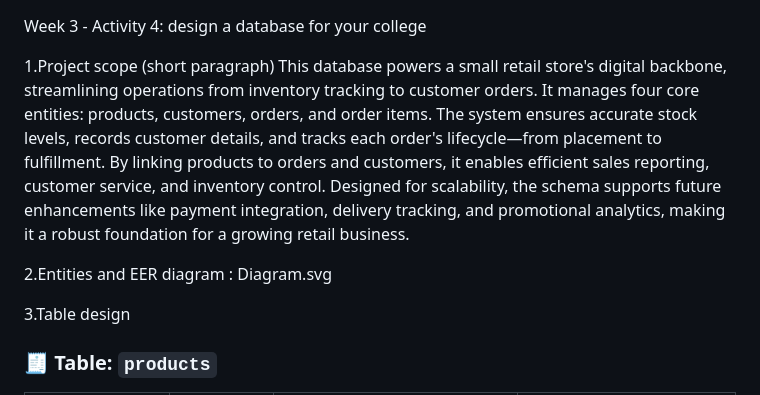
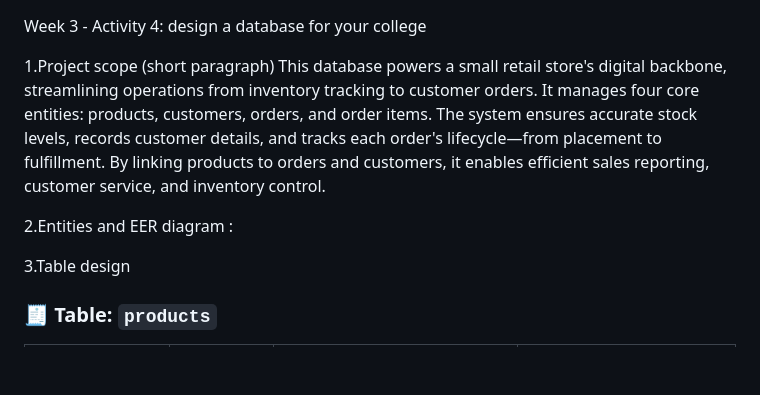
Before and after one commit to retiangson/MSE800_PSE, a Markdown page: Week3/Activity4/README.md, the part around the change. Rendered like a GitHub page; blank space fills up the shorter version.

```diff
--- a/Week3/Activity4/README.md
+++ b/Week3/Activity4/README.md
@@ -1,10 +1,10 @@
 Week 3 - Activity 4: design a database for your college
 
 1.Project scope (short paragraph)
-This database powers a small retail store's digital backbone, streamlining operations from inventory tracking to customer orders. It manages four core entities: products, customers, orders, and order items. The system ensures accurate stock levels, records customer details, and tracks each order's lifecycle—from placement to fulfillment. By linking products to orders and customers, it enables efficient sales reporting, customer service, and inventory control. Designed for scalability, the schema supports future enhancements like payment integration, delivery tracking, and promotional analytics, making it a robust foundation for a growing retail business.
+This database powers a small retail store's digital backbone, streamlining operations from inventory tracking to customer orders. It manages four core entities: products, customers, orders, and order items. The system ensures accurate stock levels, records customer details, and tracks each order's lifecycle—from placement to fulfillment. By linking products to orders and customers, it enables efficient sales reporting, customer service, and inventory control.
 
 2.Entities and EER diagram :
-Diagram.svg
+
 
 
 3.Table design
```
